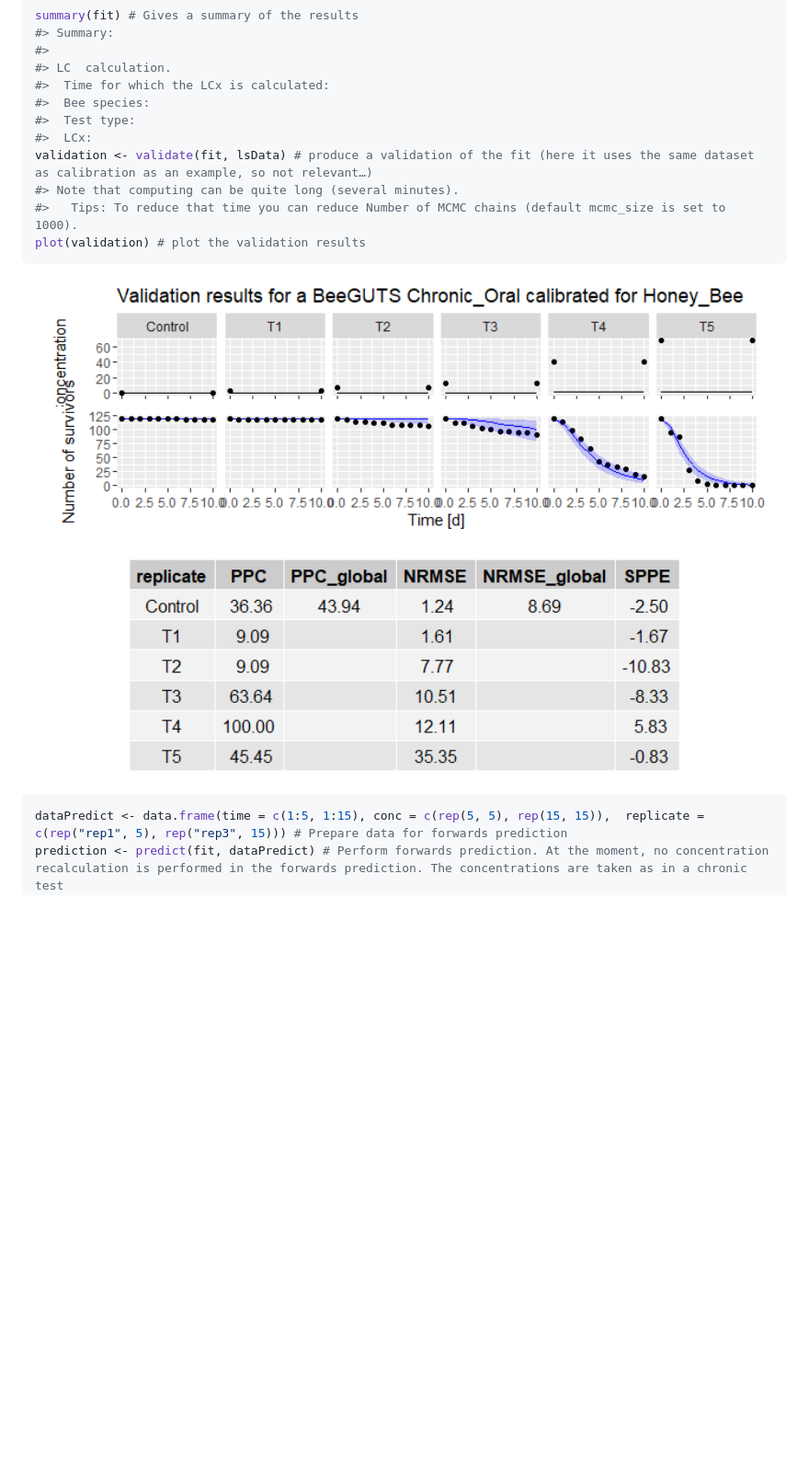
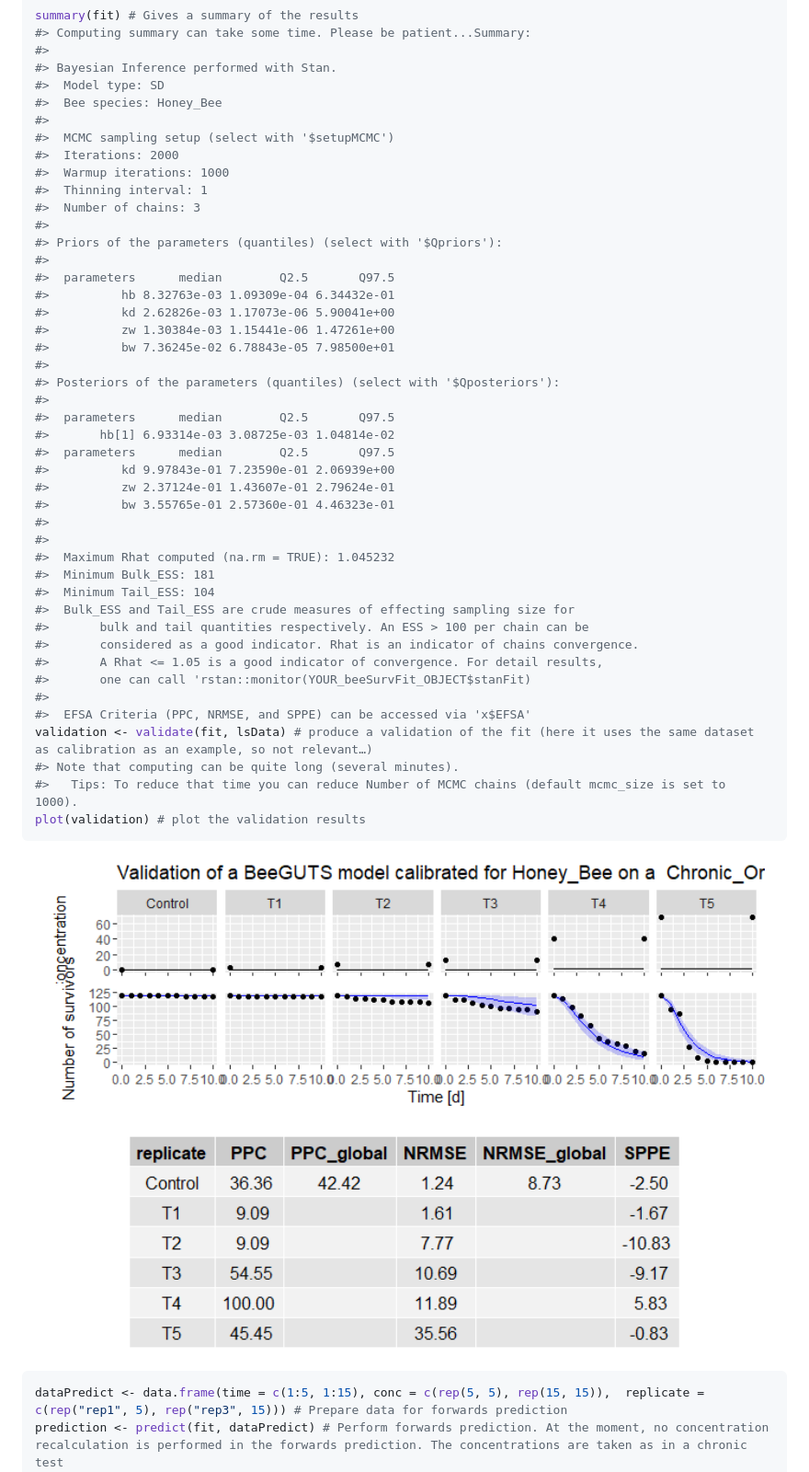
Before and after one commit to bgoussen/BeeGUTS, a Markdown page: README.md, the part around the change printed below. Shown: that part at 92% size. GitHub-like rendering; pictures changed too: man/figures/README-example-4.png; blank space fills up the shorter version.

````diff
--- a/README.md
+++ b/README.md
@@ -77,13 +78,46 @@ plot(fit) # Plot the fit results
 
 ``` r
 summary(fit) # Gives a summary of the results
-#> Summary:
+#> Computing summary can take some time. Please be patient...Summary:
 #>
-#> LC  calculation.
-#>  Time for which the LCx is calculated:
-#>  Bee species:
-#>  Test type:
-#>  LCx:
+#> Bayesian Inference performed with Stan.
+#>  Model type: SD
+#>  Bee species: Honey_Bee
+#>
+#>  MCMC sampling setup (select with '$setupMCMC')
+#>  Iterations: 2000
+#>  Warmup iterations: 1000
+#>  Thinning interval: 1
+#>  Number of chains: 3
+#>
+#> Priors of the parameters (quantiles) (select with '$Qpriors'):
+#>
+#>  parameters      median        Q2.5       Q97.5
+#>          hb 8.32763e-03 1.09309e-04 6.34432e-01
+#>          kd 2.62826e-03 1.17073e-06 5.90041e+00
+#>          zw 1.30384e-03 1.15441e-06 1.47261e+00
+#>          bw 7.36245e-02 6.78843e-05 7.98500e+01
+#>
+#> Posteriors of the parameters (quantiles) (select with '$Qposteriors'):
+#>
+#>  parameters      median        Q2.5       Q97.5
+#>       hb[1] 6.93314e-03 3.08725e-03 1.04814e-02
+#>  parameters      median        Q2.5       Q97.5
+#>          kd 9.97843e-01 7.23590e-01 2.06939e+00
+#>          zw 2.37124e-01 1.43607e-01 2.79624e-01
+#>          bw 3.55765e-01 2.57360e-01 4.46323e-01
+#>
+#>
+#>  Maximum Rhat computed (na.rm = TRUE): 1.045232
+#>  Minimum Bulk_ESS: 181
+#>  Minimum Tail_ESS: 104
+#>  Bulk_ESS and Tail_ESS are crude measures of effecting sampling size for
+#>       bulk and tail quantities respectively. An ESS > 100 per chain can be
+#>       considered as a good indicator. Rhat is an indicator of chains convergence.
+#>       A Rhat <= 1.05 is a good indicator of convergence. For detail results,
+#>       one can call 'rstan::monitor(YOUR_beeSurvFit_OBJECT$stanFit)
+#>
+#>  EFSA Criteria (PPC, NRMSE, and SPPE) can be accessed via 'x$EFSA'
 validation <- validate(fit, lsData) # produce a validation of the fit (here it uses the same dataset as calibration as an example, so not relevant…)
 #> Note that computing can be quite long (several minutes).
 #>   Tips: To reduce that time you can reduce Number of MCMC chains (default mcmc_size is set to 1000).
````
Also changed, not shown: other parts of README.md (+2 -1 lines), man/figures/README-example-2.png, man/figures/README-example-3.png, man/figures/README-example-5.png, 2 other files.
